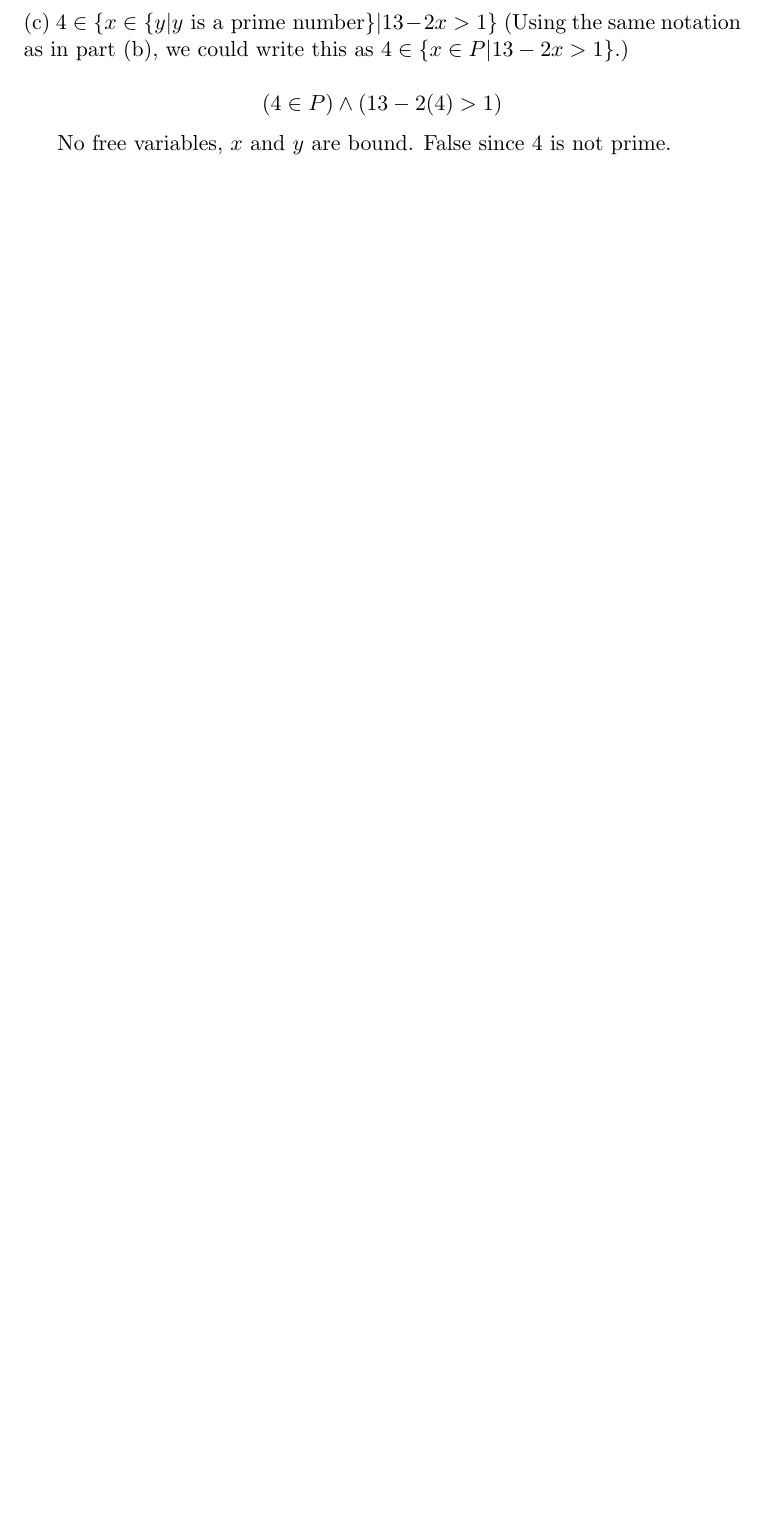
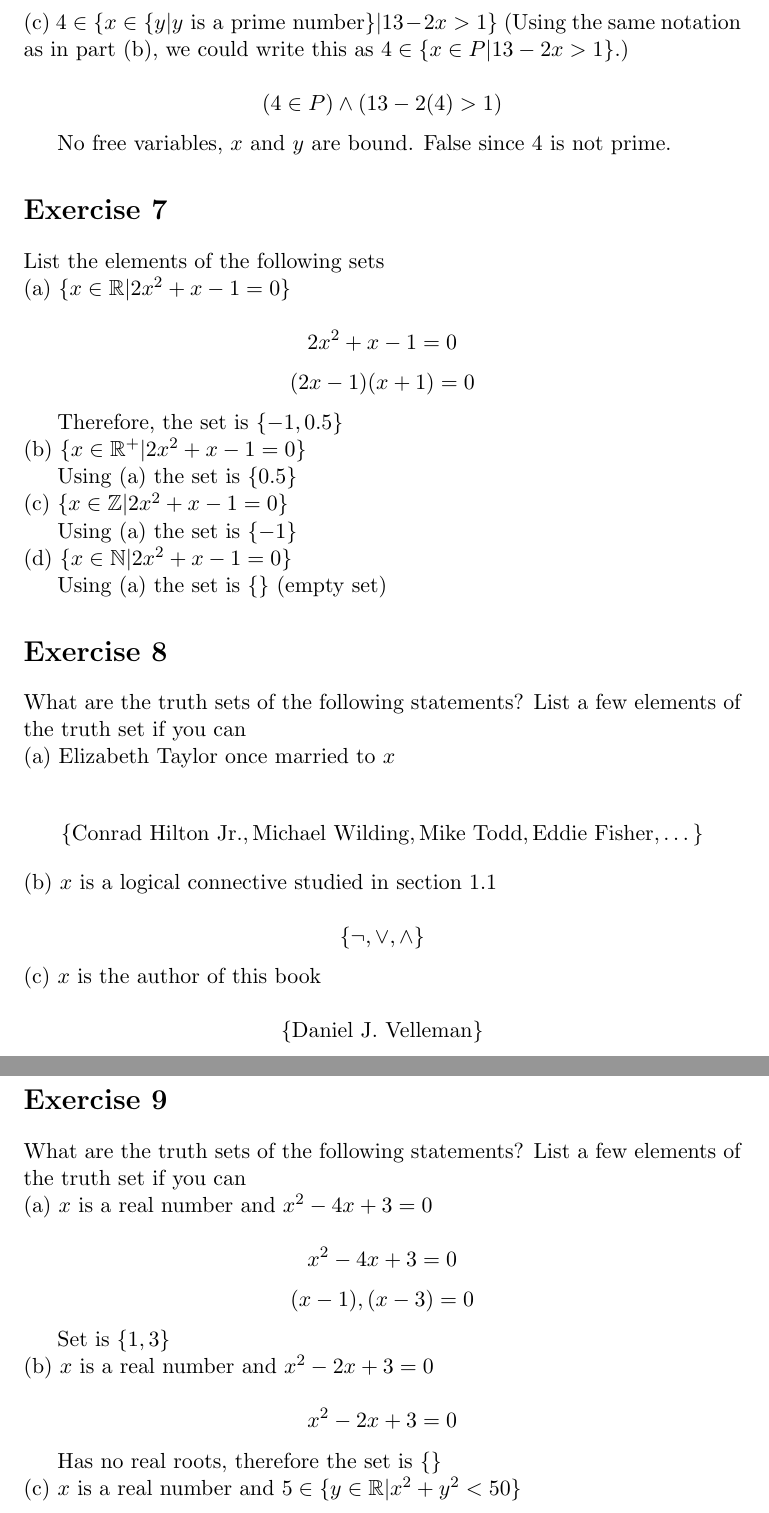
Before and after one commit to NathanielCurnick/how_to_prove_it, a LaTeX document (src/chapter1/1.3.tex): part of page 4 of 4 before the commit and two parts of pages 4 and 5 of 5 after it, the two joined at a grey line, cut so that both start at the same text, the shorter picture padded with empty space. Compiled offline with pdfLaTeX.

Commit message:
Rest of chapter 3

```diff
--- a/src/chapter1/1.3.tex
+++ b/src/chapter1/1.3.tex
@@ -147,6 +147,64 @@ $$(4 \in P) \wedge (13 - 2(4) > 1)$$
 
 No free variables, $x$ and $y$ are bound. False since 4 is not prime.
 
+\section*{Exercise 7}
 
+List the elements of the following sets
+
+\noindent (a) $\{x \in \mathbb{R} \text{\textbar} 2x^2 + x - 1 = 0 \}$
+
+$$2x^2 + x - 1 = 0 $$
+$$(2x -1)(x+1)=0$$
+
+Therefore, the set is $\{-1, 0.5\}$
+
+\noindent (b) $\{x \in \mathbb{R}^+ \text{\textbar} 2x^2 + x - 1 = 0 \}$
+
+Using (a) the set is $\{0.5\}$
+
+\noindent (c) $\{x \in \mathbb{Z} \text{\textbar} 2x^2 + x - 1 = 0 \}$
+
+Using (a) the set is $\{-1\}$
+
+\noindent (d) $\{x \in \mathbb{N} \text{\textbar} 2x^2 + x - 1 = 0 \}$
+
+Using (a) the set is $\{\}$ (empty set)
+
+\section*{Exercise 8}
+
+What are the truth sets of the following statements? List a few elements of the truth set if you can
+
+\noindent (a) Elizabeth Taylor once married to $x$
+
+$$\{\text{Conrad Hilton Jr.}, \text{Michael Wilding}, \text{Mike Todd}, \text{Eddie Fisher}, \dots \}$$
+
+\noindent (b) $x$ is a logical connective studied in section 1.1
+
+$$\{\neg, \vee, \wedge \}$$
+
+\noindent (c) $x$ is the author of this book
+
+$$\{\text{Daniel J. Velleman}\}$$
+
+\section*{Exercise 9}
+
+What are the truth sets of the following statements? List a few elements of the truth set if you can
+
+\noindent (a) $x$ is a real number and $x^2 -4x + 3 = 0$
+
+$$x^2 -4x + 3 = 0$$
+$$(x-1),(x-3) = 0$$
+
+Set is $\{1,3\}$
+
+\noindent (b) $x$ is a real number and $x^2 -2x + 3 = 0$
+
+$$x^2 -2x + 3 = 0$$
+
+Has no real roots, therefore the set is $\{\}$
+
+\noindent (c) $x$ is a real number and $5 \in \{y \in \mathbb{R} \text{\textbar} x^2 + y^2 < 50 \}$
+
+% TODO
 
 \end{document}
```
